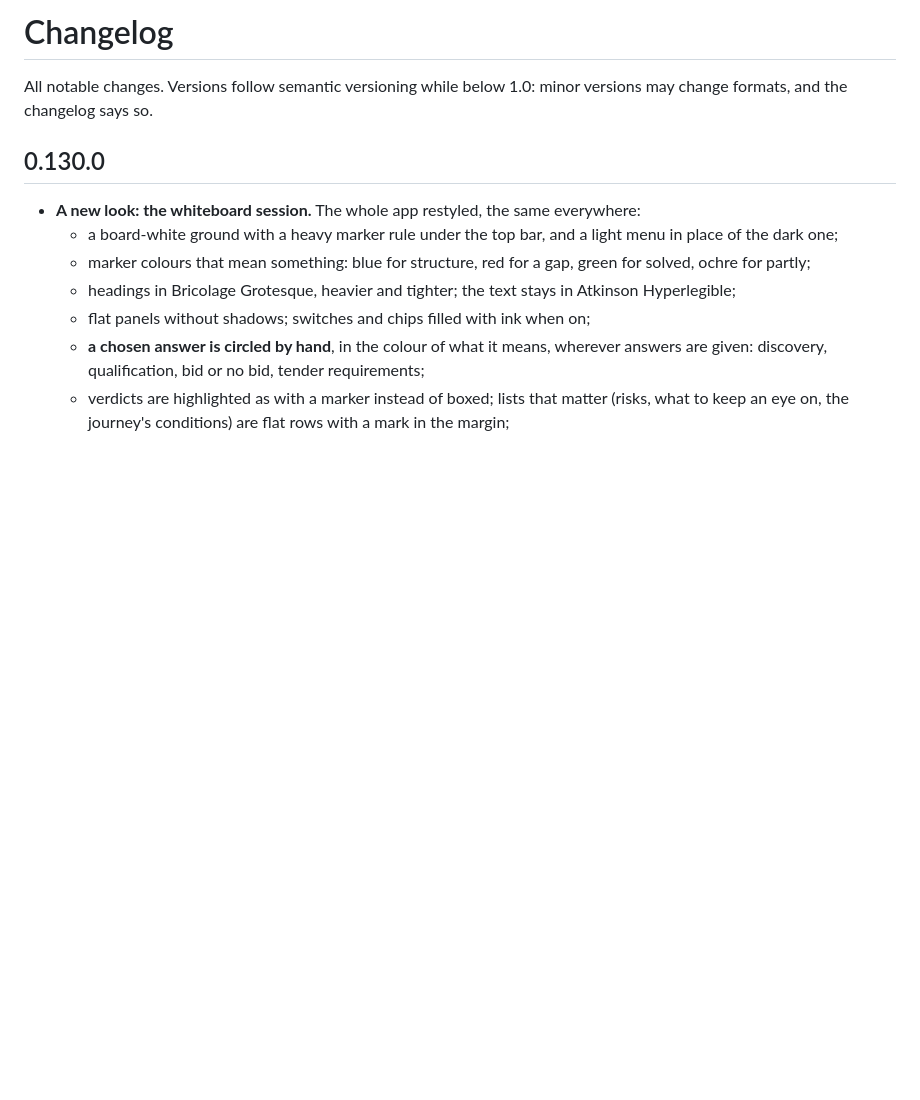
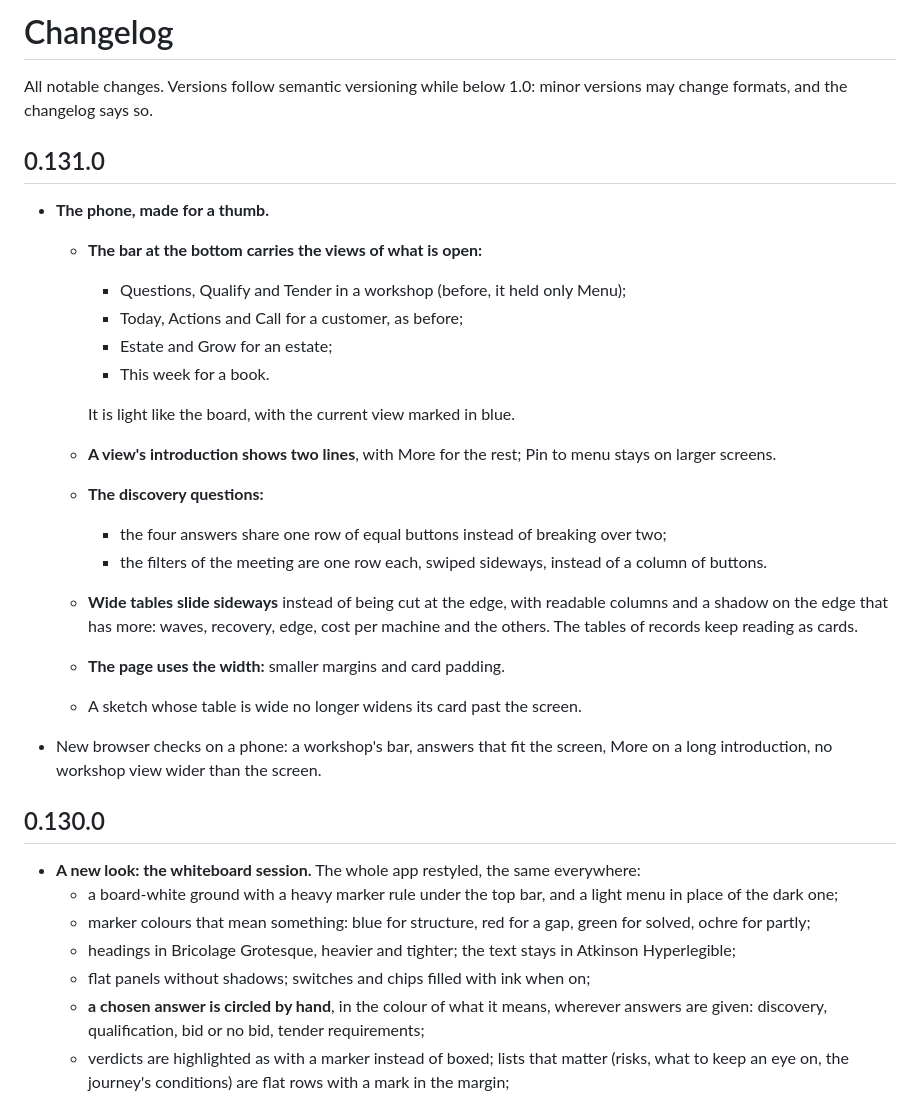
Before and after one commit to riccardomenegazzo/beyond-90, a Markdown page: CHANGELOG.md, the part around the change. GitHub-like rendering; blank space fills up the shorter version.

Commit message:
0.131.0: the phone, made for a thumb
Co-Authored-By: Claude Opus 5.5 <noreply@anthropic.com>
Claude-Session: https://claude.ai/code/session_01R1z4nRSpc1jbDiGcnvG25s

```diff
--- a/CHANGELOG.md
+++ b/CHANGELOG.md
@@ -1,6 +1,25 @@
 # Changelog
 
 All notable changes. Versions follow semantic versioning while below 1.0: minor versions may change formats, and the changelog says so.
+
+## 0.131.0
+
+- **The phone, made for a thumb.**
+  - **The bar at the bottom carries the views of what is open:**
+    - Questions, Qualify and Tender in a workshop (before, it held only Menu);
+    - Today, Actions and Call for a customer, as before;
+    - Estate and Grow for an estate;
+    - This week for a book.
+
+    It is light like the board, with the current view marked in blue.
+  - **A view's introduction shows two lines**, with More for the rest; Pin to menu stays on larger screens.
+  - **The discovery questions:**
+    - the four answers share one row of equal buttons instead of breaking over two;
+    - the filters of the meeting are one row each, swiped sideways, instead of a column of buttons.
+  - **Wide tables slide sideways** instead of being cut at the edge, with readable columns and a shadow on the edge that has more: waves, recovery, edge, cost per machine and the others. The tables of records keep reading as cards.
+  - **The page uses the width:** smaller margins and card padding.
+  - A sketch whose table is wide no longer widens its card past the screen.
+- New browser checks on a phone: a workshop's bar, answers that fit the screen, More on a long introduction, no workshop view wider than the screen.
 
 ## 0.130.0
 
```
Also changed, not shown: SPEC.md (+1 -1 lines), docs/app.md (+7 -1 lines), docs/img/app-phone.png, 8 other files.
